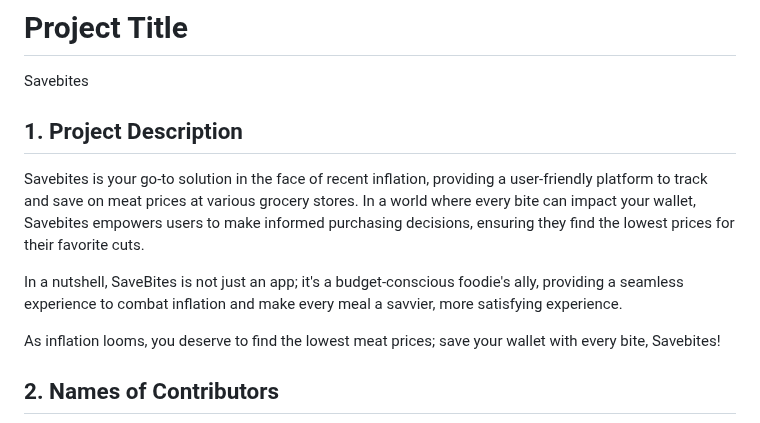
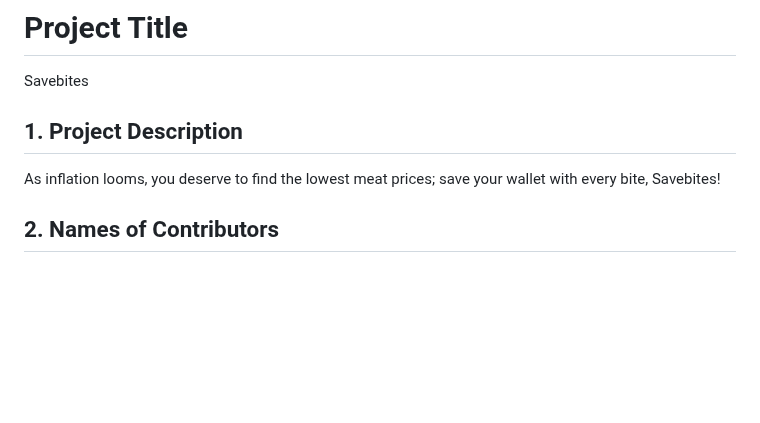
Before and after one commit to Tommy-Ren/1800_202330_BBY12, a Markdown page: README.md, the part around the change. GitHub-like rendering; blank space fills up the shorter version.

```diff
--- a/README.md
+++ b/README.md
@@ -1,10 +1,7 @@
 # Project Title
 Savebites
+
 ## 1. Project Description
-Savebites is your go-to solution in the face of recent inflation, providing a user-friendly platform to track and save on meat prices at various grocery stores. In a world where every bite can impact your wallet, Savebites empowers users to make informed purchasing decisions, ensuring they find the lowest prices for their favorite cuts.
-
-In a nutshell, SaveBites is not just an app; it's a budget-conscious foodie's ally, providing a seamless experience to combat inflation and make every meal a savvier, more satisfying experience.
-
 As inflation looms, you deserve to find the lowest meat prices; save your wallet with every bite, Savebites!
 
 ## 2. Names of Contributors
```
